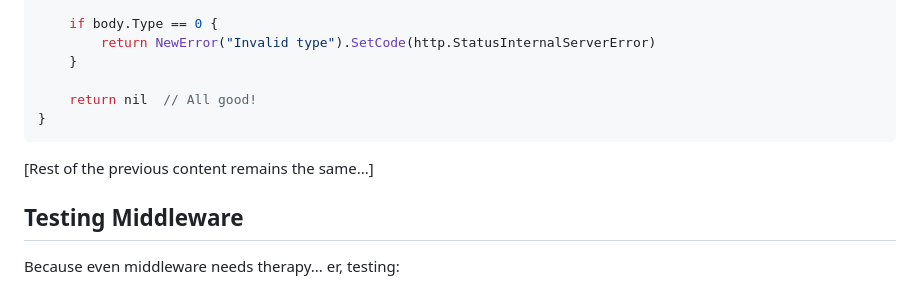
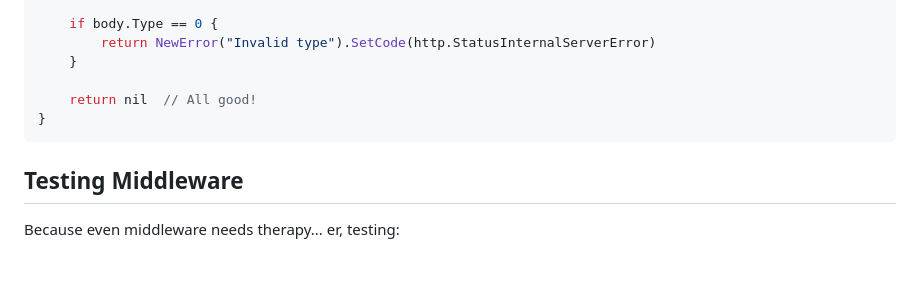
Before and after one commit to bitspaceorg/plaudren, a Markdown page: README.md, the part around the change. Drawn GitHub-style; blank space fills up the shorter version.

````diff
--- a/README.md
+++ b/README.md
@@ -181,8 +181,6 @@ func MockMiddleware(w http.ResponseWriter, r *http.Request) *ApiError {
 }
 ```
 
-[Rest of the previous content remains the same...]
-
 ## Testing Middleware
 
 Because even middleware needs therapy... er, testing:
````
